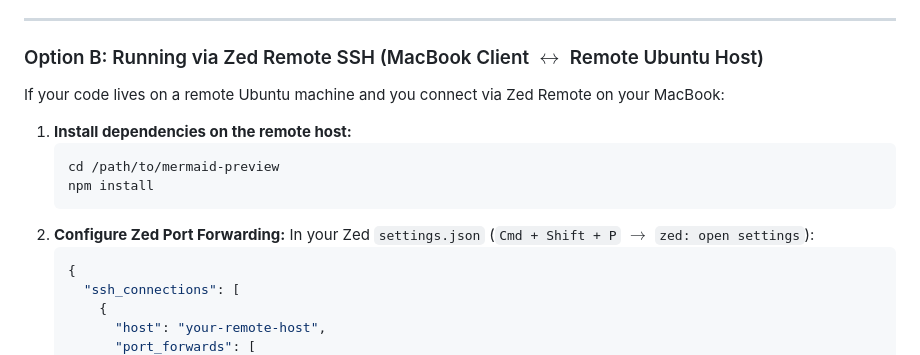
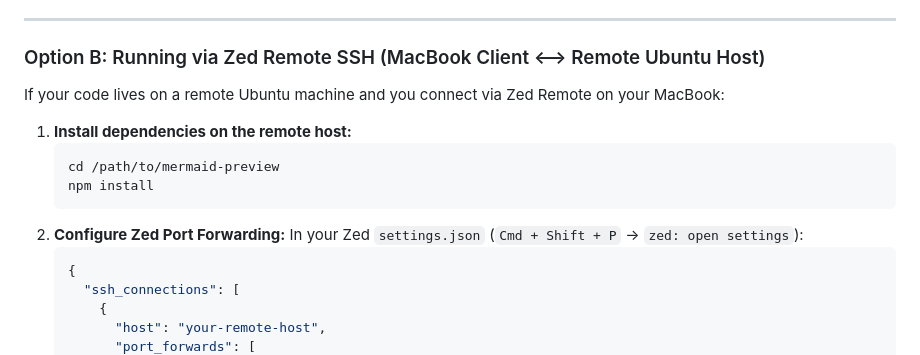
Before and after one commit to hisyam-zayd/mermaid-preview, a Markdown page: README.md, the part around the change. Drawn GitHub-style.

Commit message:
[slice-5] docs(readme): replace latex math commands with native unicode arrows

````diff
--- a/README.md
+++ b/README.md
@@ -39,7 +39,7 @@ Since this extension is in active development and not yet published to the offic
 
 ---
 
-### Option B: Running via Zed Remote SSH (MacBook Client $\longleftrightarrow$ Remote Ubuntu Host)
+### Option B: Running via Zed Remote SSH (MacBook Client ⟷ Remote Ubuntu Host)
 If your code lives on a remote Ubuntu machine and you connect via Zed Remote on your MacBook:
 
 1. **Install dependencies on the remote host:**
@@ -48,7 +48,7 @@ If your code lives on a remote Ubuntu machine and you connect via Zed Remote on
    npm install
    ```
 2. **Configure Zed Port Forwarding:**
-   In your Zed `settings.json` (`Cmd + Shift + P` $\rightarrow$ `zed: open settings`):
+   In your Zed `settings.json` (`Cmd + Shift + P` → `zed: open settings`):
    ```json
    {
      "ssh_connections": [
````
Also changed, not shown: DEVELOPMENT-PROMPTS.md (+1 -1 lines).
